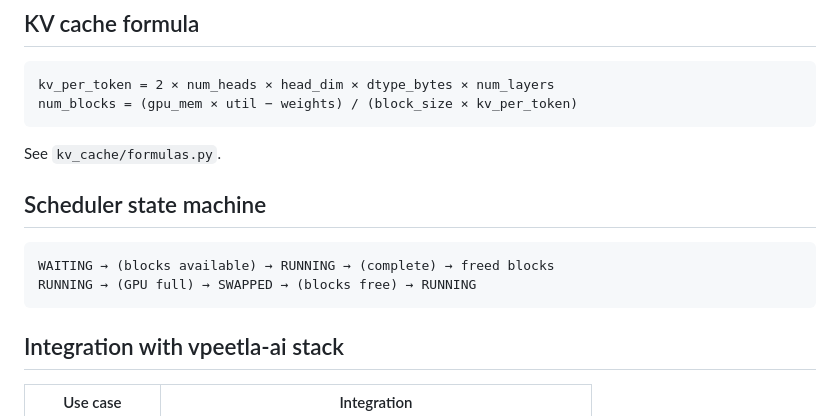
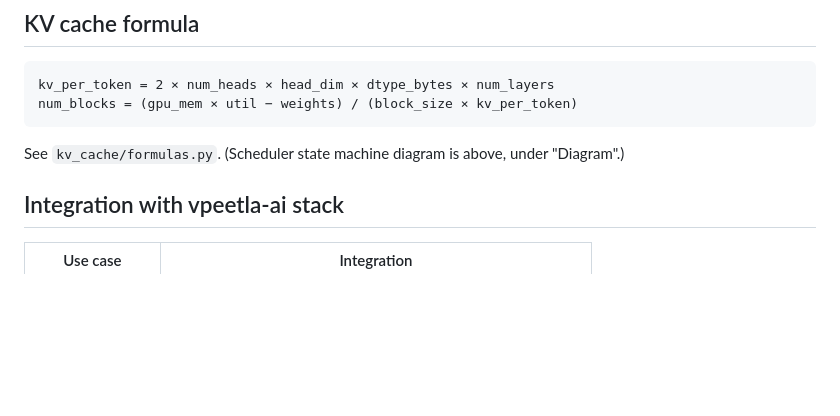
Before and after one commit to vpeetla-ai/vllm-architecture-lab, a Markdown page: docs/ARCHITECTURE.md, the part around one of its changes. GitHub-like rendering; blank space fills up the shorter version.

````diff
--- a/docs/ARCHITECTURE.md
+++ b/docs/ARCHITECTURE.md
@@ -40,14 +88,7 @@ kv_per_token = 2 × num_heads × head_dim × dtype_bytes × num_layers
 num_blocks = (gpu_mem × util − weights) / (block_size × kv_per_token)
 ```
 
-See `kv_cache/formulas.py`.
-
-## Scheduler state machine
-
-```text
-WAITING → (blocks available) → RUNNING → (complete) → freed blocks
-RUNNING → (GPU full) → SWAPPED → (blocks free) → RUNNING
-```
+See `kv_cache/formulas.py`. (Scheduler state machine diagram is above, under "Diagram".)
 
 ## Integration with vpeetla-ai stack
 
````
Also changed, not shown: other parts of docs/ARCHITECTURE.md (+48 -0 lines).
